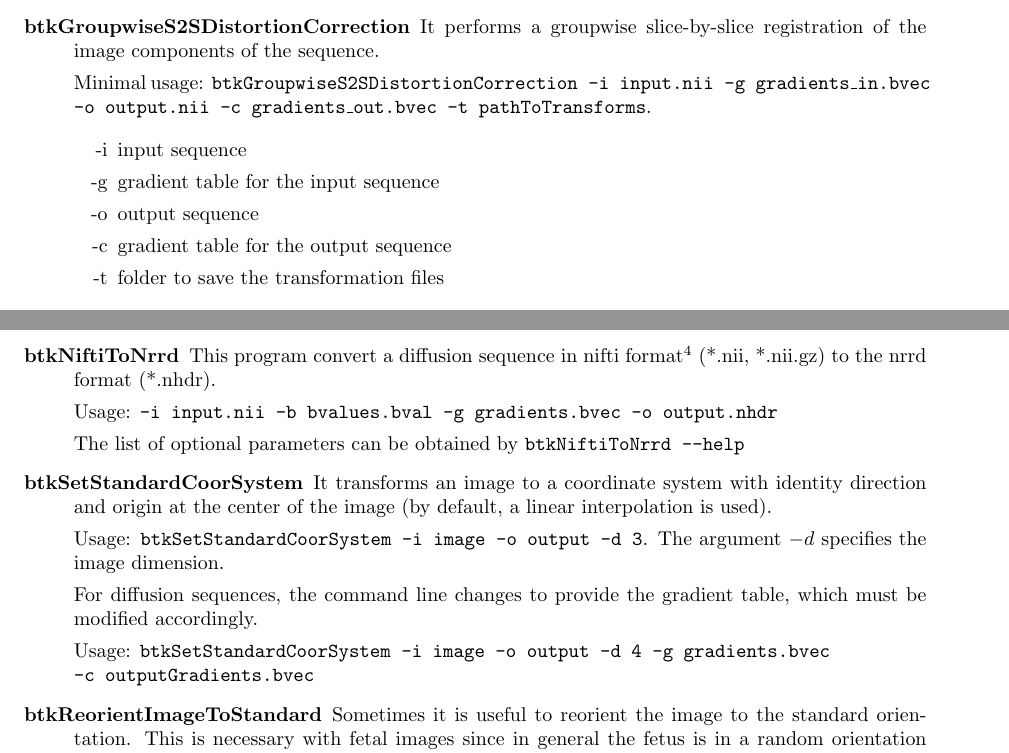
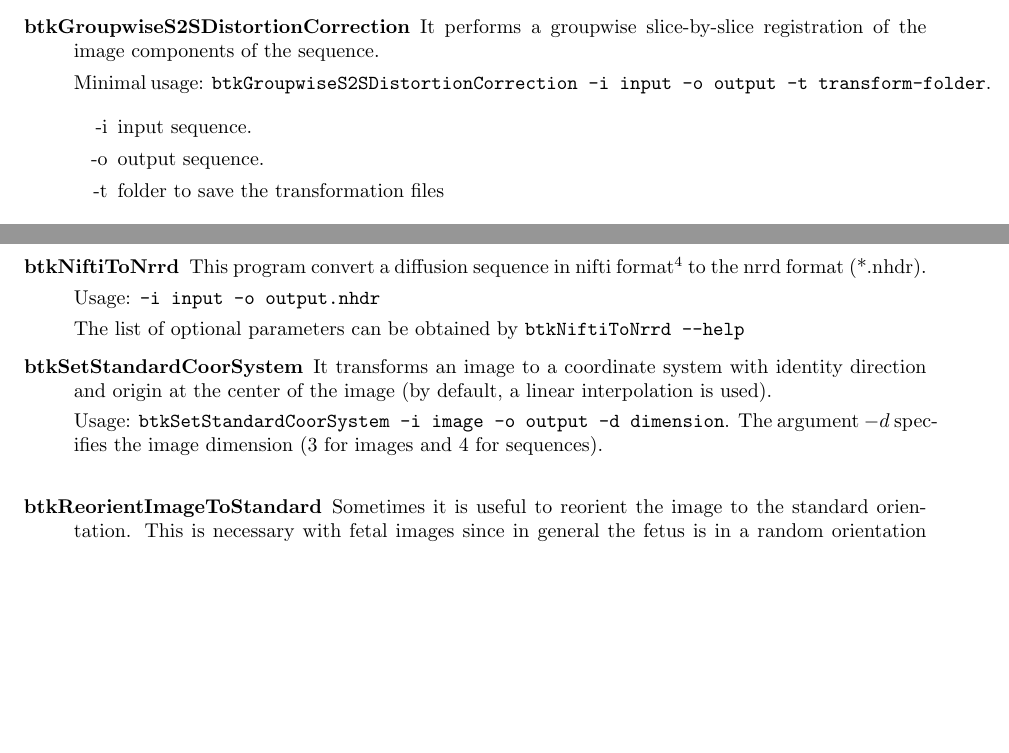
Before and after one commit to rousseau/fbrain, a LaTeX document (Documentation/Latex/btk.tex, which reads Documentation/Latex/app.tex, Documentation/Latex/utilities.tex): two parts of pages 4 and 8 of 9, joined at a grey line, cut so that both start at the same text, the shorter picture padded with empty space. Compiled offline with pdfLaTeX.

Commit message:
Change in the command line to use a single name for DW sequences.

```diff
--- a/Documentation/Latex/app.tex
+++ b/Documentation/Latex/app.tex
@@ -39,15 +39,12 @@ This can be performed in BTK by using the two following applications.
 \item[btkGroupwiseS2SDistortionCorrection] It performs a groupwise
 slice-by-slice registration of the image components of the sequence.
 
-Minimal usage: \texttt{btkGroupwiseS2SDistortionCorrection -i input.nii
--g gradients\_in.bvec -o output.nii -c gradients\_out.bvec -t
-pathToTransforms}.
+Minimal usage: \texttt{btkGroupwiseS2SDistortionCorrection -i input -o
+output -t transform-folder}.
 
 \begin{itemize}
- \item[-i] input sequence
- \item[-g] gradient table for the input sequence
- \item[-o] output sequence
- \item[-c] gradient table for the output sequence
+ \item[-i] input sequence.
+ \item[-o] output sequence.
  \item[-t] folder to save the transformation files
 \end{itemize}
 
--- a/Documentation/Latex/utilities.tex
+++ b/Documentation/Latex/utilities.tex
@@ -14,12 +14,11 @@ input\_table\_filename -o output\_image\_filename}
 
 \item[btkNiftiToNrrd] This program convert a diffusion sequence in nifti
 format\footnote{Currently there is no nifti standard for DWI, so DW images are
-saved as a standard nifti sequence and two text files containing the b-values
-(.bval) and the gradient directions (.bvec).} (*.nii, *.nii.gz) to the nrrd
-format (*.nhdr).
+saved as a standard nifti sequence (*.nii, *.nii.gz) and two text files
+containing the b-values (.bval) and the gradient directions (.bvec).}  to the
+nrrd format (*.nhdr).
 
-Usage: \texttt{-i input.nii -b bvalues.bval -g gradients.bvec -o output.nhdr
-}
+Usage: \texttt{-i input -o output.nhdr}
 
 The list of optional parameters can be obtained by \texttt{btkNiftiToNrrd
 --help}
@@ -28,15 +27,9 @@ The list of optional parameters can be obtained by \texttt{btkNiftiToNrrd
 system with identity direction and origin at the center of the image
 (by default, a linear interpolation is used).
 
-Usage: \texttt{btkSetStandardCoorSystem -i image -o output -d 3}. The argument
-$-d$ specifies the image dimension.
-
-For diffusion sequences, the command line changes to provide the gradient
-table, which must be modified accordingly.
-
-Usage: \texttt{btkSetStandardCoorSystem -i image -o output -d 4 -g
-gradients.bvec}\\
-\texttt{-c outputGradients.bvec}
+Usage: \texttt{btkSetStandardCoorSystem -i image -o output -d dimension}. The
+argument $-d$ specifies the image dimension (3 for images and 4 for sequences).
+\\
 
   \item[btkReorientImageToStandard] Sometimes it is useful
 to reorient the image to the standard orientation. This is necessary with fetal
@@ -104,6 +95,3 @@ input\_mask\_filename -o output\_image\_filename -d 3}, where '-d' is the dimens
 \item[btkRegisterDiffusionToAnatomicalData] This program registers a DW
 sequence to an anatomical image.
 
-Recommended usage: \texttt{btkReorientDiffusionSequenceToStandard -i input.nii
--g
-gradients\_in.bvec -r reference.nii -o output.nii -c gradients\_out.bvec
```
Also changed, not shown: Documentation/Latex/pipeline.tex (+6 -1 lines), Documentation/Latex/app.tex (5 more changed lines), Documentation/Latex/utilities.tex (13 more changed lines), 6 other files.
